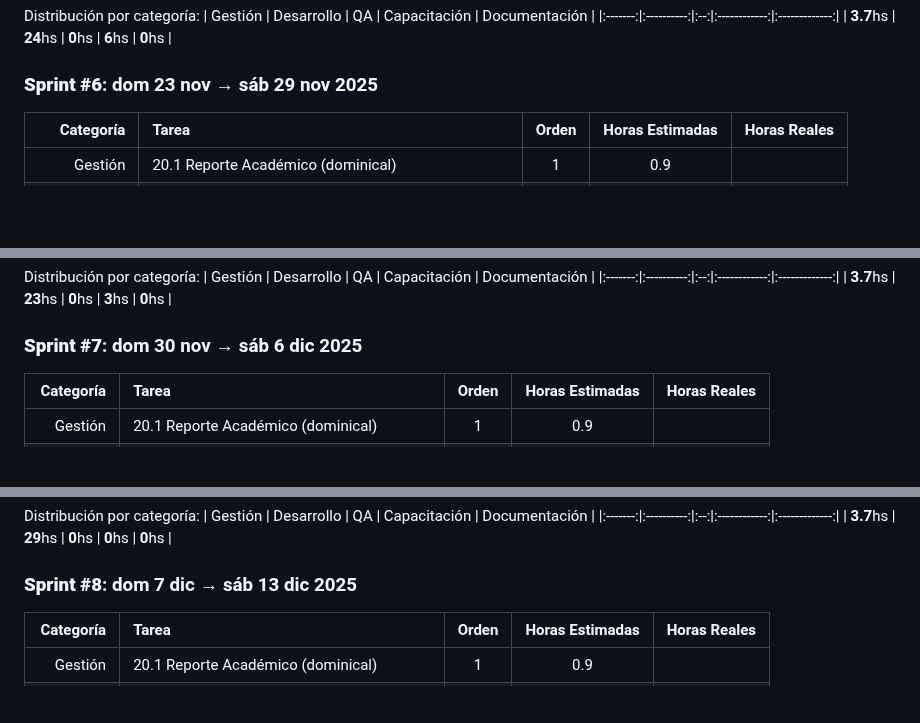
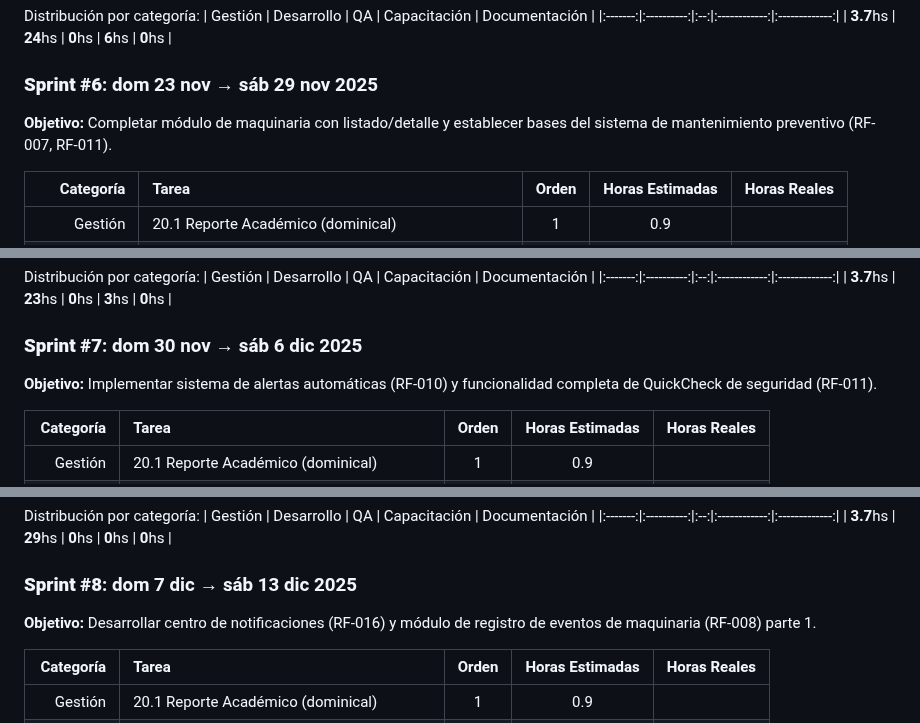
Before and after one commit to MarkMed/FleetMan, a Markdown page: docs/SprintsPlanning.md, 3 parts joined by grey strips. Drawn GitHub-style; blank space fills up the shorter version.

```diff
--- a/docs/SprintsPlanning.md
+++ b/docs/SprintsPlanning.md
@@ -185,6 +198,8 @@ Distribución por categoría:
 
 ### **Sprint #6**: dom 23 nov → sáb 29 nov 2025
 
+**Objetivo:** Completar módulo de maquinaria con listado/detalle y establecer bases del sistema de mantenimiento preventivo (RF-007, RF-011).
+
 | Categoría | Tarea | Orden | Horas Estimadas | Horas Reales |
 |-----------:|:-------|:---------------:|:---------------:|:------------:|
 | Gestión | 20.1 Reporte Académico (dominical) | 1 | 0.9 | |
@@ -209,6 +224,8 @@ Distribución por categoría:
 
 ### **Sprint #7**: dom 30 nov → sáb 6 dic 2025
 
+**Objetivo:** Implementar sistema de alertas automáticas (RF-010) y funcionalidad completa de QuickCheck de seguridad (RF-011).
+
 | Categoría | Tarea | Orden | Horas Estimadas | Horas Reales |
 |-----------:|:-------|:---------------:|:---------------:|:------------:|
 | Gestión | 20.1 Reporte Académico (dominical) | 1 | 0.9 | |
@@ -231,6 +248,8 @@ Distribución por categoría:
 | **3.7**hs | **29**hs | **0**hs | **0**hs | **0**hs |
 
 ### **Sprint #8**: dom 7 dic → sáb 13 dic 2025
+
+**Objetivo:** Desarrollar centro de notificaciones (RF-016) y módulo de registro de eventos de maquinaria (RF-008) parte 1.
 
 | Categoría | Tarea | Orden | Horas Estimadas | Horas Reales |
 |-----------:|:-------|:---------------:|:---------------:|:------------:|
```
Also changed, not shown: other parts of docs/SprintsPlanning.md (+31 -2 lines).
